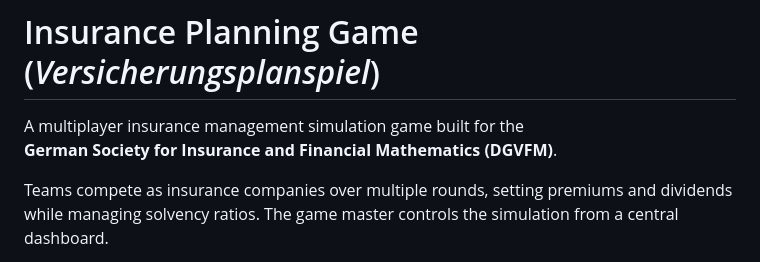
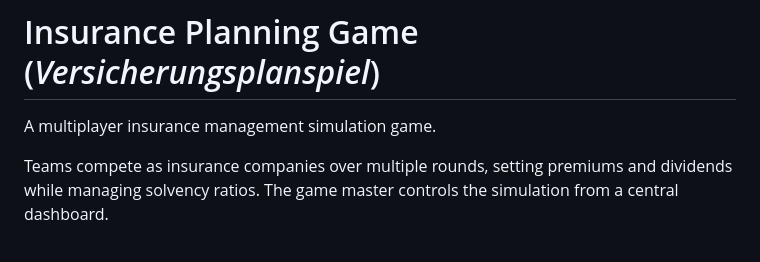
Before and after one commit to coremoon/davplanspiel, a Markdown page: README.md, the part around the change. Rendered like a GitHub page.

Commit message:
initial version (3)

```diff
--- a/README.md
+++ b/README.md
@@ -1,7 +1,6 @@
 # Insurance Planning Game (*Versicherungsplanspiel*)
 
-A multiplayer insurance management simulation game built for the
-**German Society for Insurance and Financial Mathematics (DGVFM)**.
+A multiplayer insurance management simulation game.
 
 Teams compete as insurance companies over multiple rounds, setting premiums and dividends
 while managing solvency ratios. The game master controls the simulation from a central dashboard.
```
